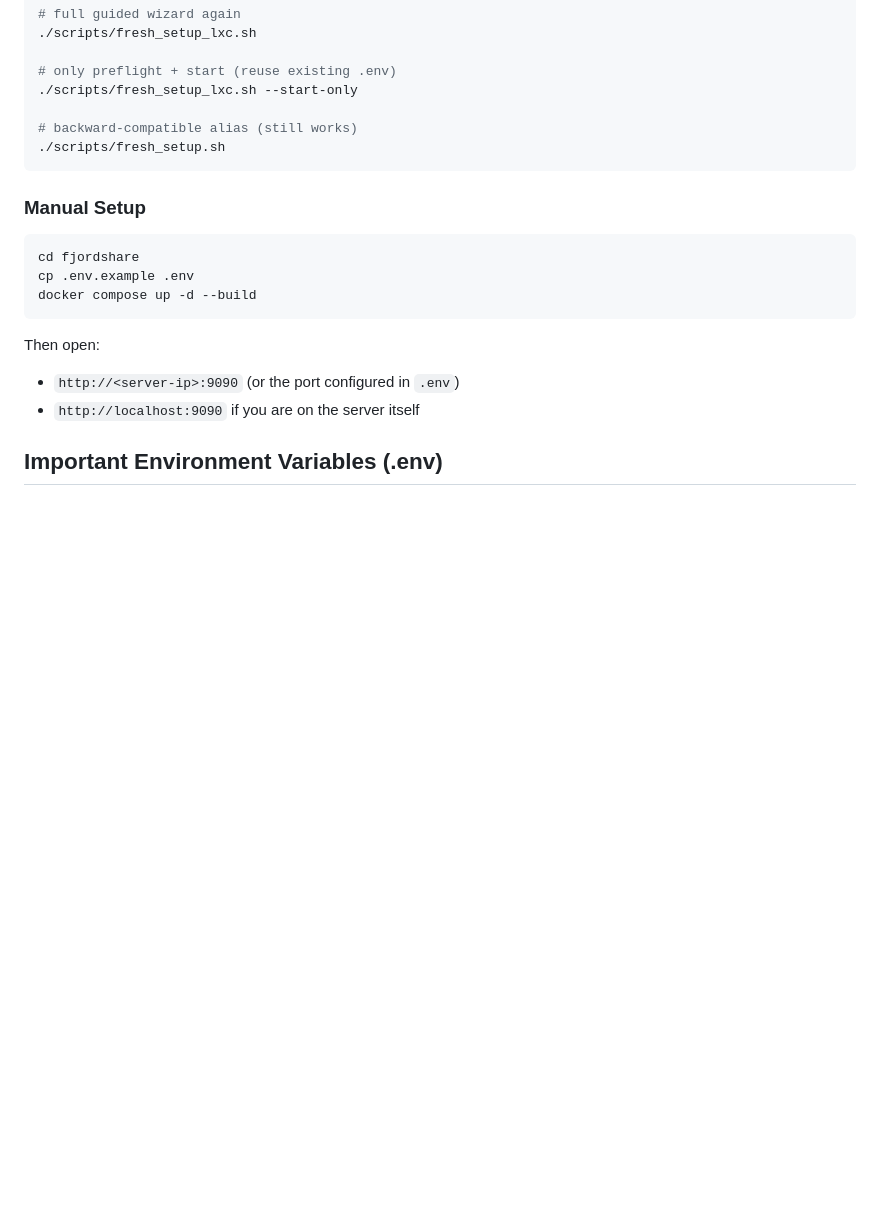
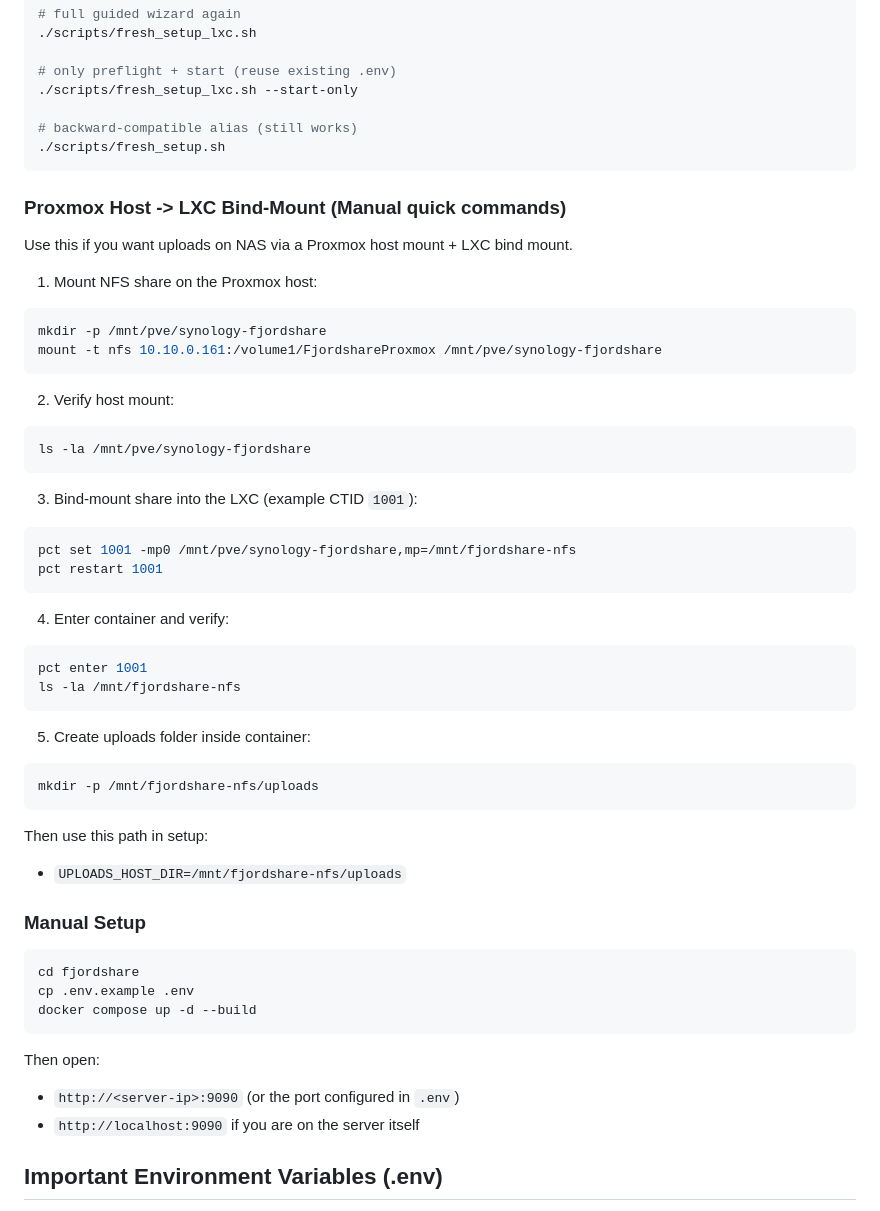
Before and after one commit to qlerup/fjordshare, a Markdown page: README.md, the part around the change. GitHub-like rendering; blank space fills up the shorter version.

Commit message:
Add Proxmox NFS bind-mount quick commands to README

````diff
--- a/README.md
+++ b/README.md
@@ -109,6 +109,47 @@ Re-run later:
 ./scripts/fresh_setup.sh
 ```
 
+### Proxmox Host -> LXC Bind-Mount (Manual quick commands)
+
+Use this if you want uploads on NAS via a Proxmox host mount + LXC bind mount.
+
+1. Mount NFS share on the Proxmox host:
+
+```bash
+mkdir -p /mnt/pve/synology-fjordshare
+mount -t nfs 10.10.0.161:/volume1/FjordshareProxmox /mnt/pve/synology-fjordshare
+```
+
+2. Verify host mount:
+
+```bash
+ls -la /mnt/pve/synology-fjordshare
+```
+
+3. Bind-mount share into the LXC (example CTID `1001`):
+
+```bash
+pct set 1001 -mp0 /mnt/pve/synology-fjordshare,mp=/mnt/fjordshare-nfs
+pct restart 1001
+```
+
+4. Enter container and verify:
+
+```bash
+pct enter 1001
+ls -la /mnt/fjordshare-nfs
+```
+
+5. Create uploads folder inside container:
+
+```bash
+mkdir -p /mnt/fjordshare-nfs/uploads
+```
+
+Then use this path in setup:
+
+- `UPLOADS_HOST_DIR=/mnt/fjordshare-nfs/uploads`
+
 ### Manual Setup
 
 ```bash
````
